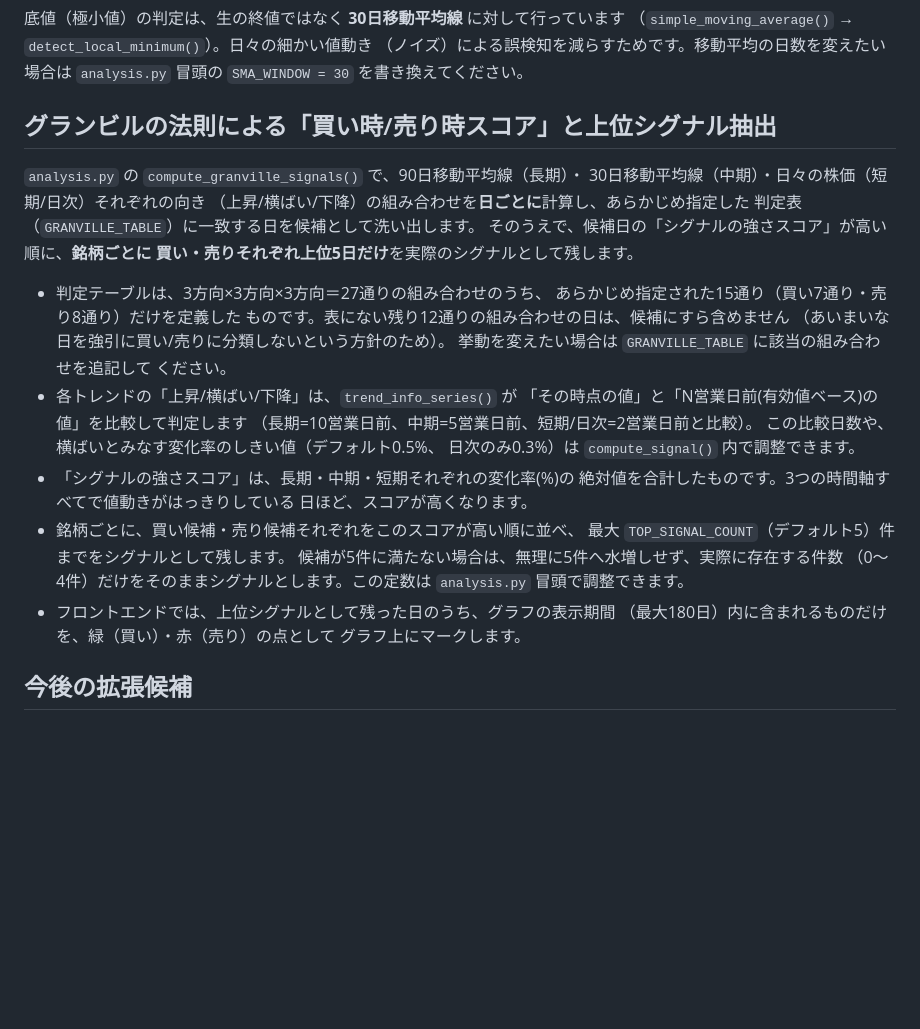
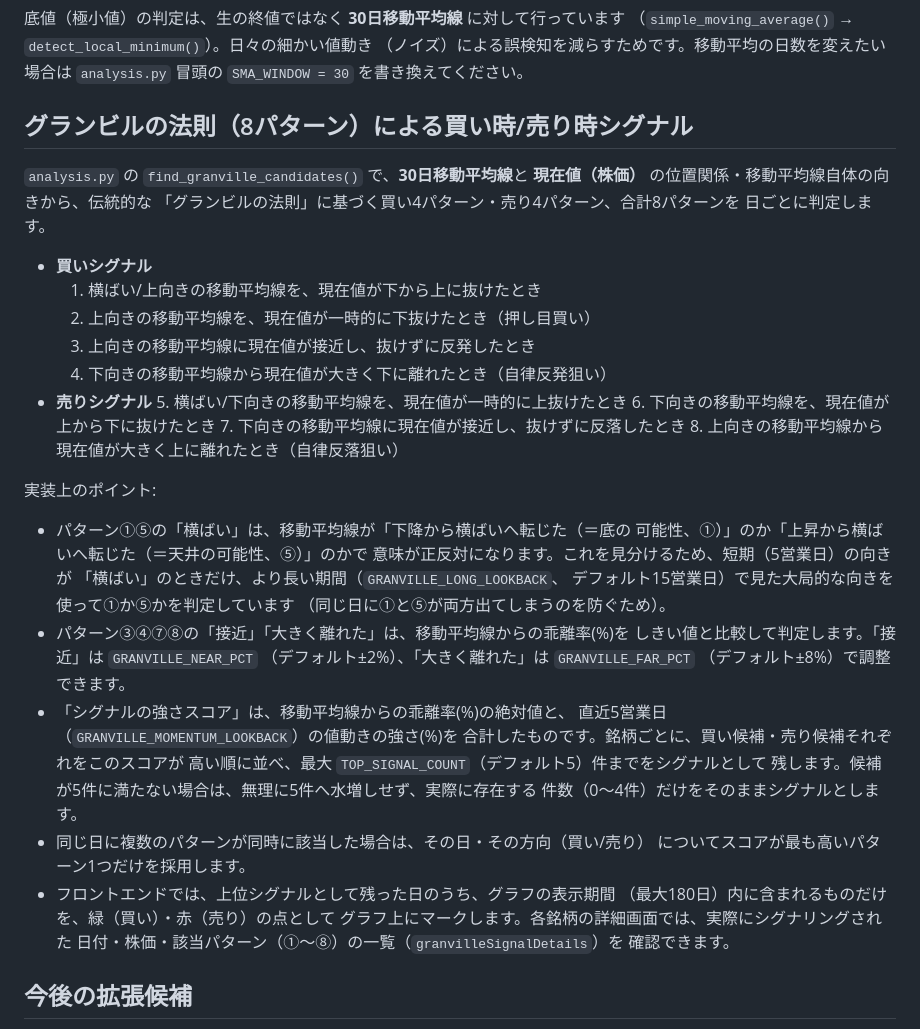
Before and after one commit to koichiroden/kabuka-bunseki-kun, a Markdown page: README.md, the part around the change. Drawn GitHub-style; blank space fills up the shorter version.

```diff
--- a/README.md
+++ b/README.md
@@ -114,37 +114,49 @@ URLが発行されます。これをスマホのブラウザで開き、「ホ
 （ノイズ）による誤検知を減らすためです。移動平均の日数を変えたい場合は
 `analysis.py` 冒頭の `SMA_WINDOW = 30` を書き換えてください。
 
-## グランビルの法則による「買い時/売り時スコア」と上位シグナル抽出
+## グランビルの法則（8パターン）による買い時/売り時シグナル
 
-`analysis.py` の `compute_granville_signals()` で、90日移動平均線（長期）・
-30日移動平均線（中期）・日々の株価（短期/日次）それぞれの向き
-（上昇/横ばい/下降）の組み合わせを**日ごとに**計算し、あらかじめ指定した
-判定表（`GRANVILLE_TABLE`）に一致する日を候補として洗い出します。
-そのうえで、候補日の「シグナルの強さスコア」が高い順に、**銘柄ごとに
-買い・売りそれぞれ上位5日だけ**を実際のシグナルとして残します。
+`analysis.py` の `find_granville_candidates()` で、**30日移動平均線**と
+**現在値（株価）** の位置関係・移動平均線自体の向きから、伝統的な
+「グランビルの法則」に基づく買い4パターン・売り4パターン、合計8パターンを
+日ごとに判定します。
 
-- 判定テーブルは、3方向×3方向×3方向＝27通りの組み合わせのうち、
-  あらかじめ指定された15通り（買い7通り・売り8通り）だけを定義した
-  ものです。表にない残り12通りの組み合わせの日は、候補にすら含めません
-  （あいまいな日を強引に買い/売りに分類しないという方針のため）。
-  挙動を変えたい場合は `GRANVILLE_TABLE` に該当の組み合わせを追記して
-  ください。
-- 各トレンドの「上昇/横ばい/下降」は、`trend_info_series()` が
-  「その時点の値」と「N営業日前(有効値ベース)の値」を比較して判定します
-  （長期=10営業日前、中期=5営業日前、短期/日次=2営業日前と比較）。
-  この比較日数や、横ばいとみなす変化率のしきい値（デフォルト0.5%、
-  日次のみ0.3%）は `compute_signal()` 内で調整できます。
-- 「シグナルの強さスコア」は、長期・中期・短期それぞれの変化率(%)の
-  絶対値を合計したものです。3つの時間軸すべてで値動きがはっきりしている
-  日ほど、スコアが高くなります。
-- 銘柄ごとに、買い候補・売り候補それぞれをこのスコアが高い順に並べ、
-  最大 `TOP_SIGNAL_COUNT`（デフォルト5）件までをシグナルとして残します。
-  候補が5件に満たない場合は、無理に5件へ水増しせず、実際に存在する件数
-  （0〜4件）だけをそのままシグナルとします。この定数は `analysis.py`
-  冒頭で調整できます。
+- **買いシグナル**
+  1. 横ばい/上向きの移動平均線を、現在値が下から上に抜けたとき
+  2. 上向きの移動平均線を、現在値が一時的に下抜けたとき（押し目買い）
+  3. 上向きの移動平均線に現在値が接近し、抜けずに反発したとき
+  4. 下向きの移動平均線から現在値が大きく下に離れたとき（自律反発狙い）
+- **売りシグナル**
+  5. 横ばい/下向きの移動平均線を、現在値が一時的に上抜けたとき
+  6. 下向きの移動平均線を、現在値が上から下に抜けたとき
+  7. 下向きの移動平均線に現在値が接近し、抜けずに反落したとき
+  8. 上向きの移動平均線から現在値が大きく上に離れたとき（自律反落狙い）
+
+実装上のポイント:
+
+- パターン①⑤の「横ばい」は、移動平均線が「下降から横ばいへ転じた（＝底の
+  可能性、①）」のか「上昇から横ばいへ転じた（＝天井の可能性、⑤）」のかで
+  意味が正反対になります。これを見分けるため、短期（5営業日）の向きが
+  「横ばい」のときだけ、より長い期間（`GRANVILLE_LONG_LOOKBACK`、
+  デフォルト15営業日）で見た大局的な向きを使って①か⑤かを判定しています
+  （同じ日に①と⑤が両方出てしまうのを防ぐため）。
+- パターン③④⑦⑧の「接近」「大きく離れた」は、移動平均線からの乖離率(%)を
+  しきい値と比較して判定します。「接近」は `GRANVILLE_NEAR_PCT`
+  （デフォルト±2%）、「大きく離れた」は `GRANVILLE_FAR_PCT`
+  （デフォルト±8%）で調整できます。
+- 「シグナルの強さスコア」は、移動平均線からの乖離率(%)の絶対値と、
+  直近5営業日（`GRANVILLE_MOMENTUM_LOOKBACK`）の値動きの強さ(%)を
+  合計したものです。銘柄ごとに、買い候補・売り候補それぞれをこのスコアが
+  高い順に並べ、最大 `TOP_SIGNAL_COUNT`（デフォルト5）件までをシグナルとして
+  残します。候補が5件に満たない場合は、無理に5件へ水増しせず、実際に存在する
+  件数（0〜4件）だけをそのままシグナルとします。
+- 同じ日に複数のパターンが同時に該当した場合は、その日・その方向（買い/売り）
+  についてスコアが最も高いパターン1つだけを採用します。
 - フロントエンドでは、上位シグナルとして残った日のうち、グラフの表示期間
   （最大180日）内に含まれるものだけを、緑（買い）・赤（売り）の点として
-  グラフ上にマークします。
+  グラフ上にマークします。各銘柄の詳細画面では、実際にシグナリングされた
+  日付・株価・該当パターン（①〜⑧）の一覧（`granvilleSignalDetails`）を
+  確認できます。
 
 ## 今後の拡張候補
 
```
